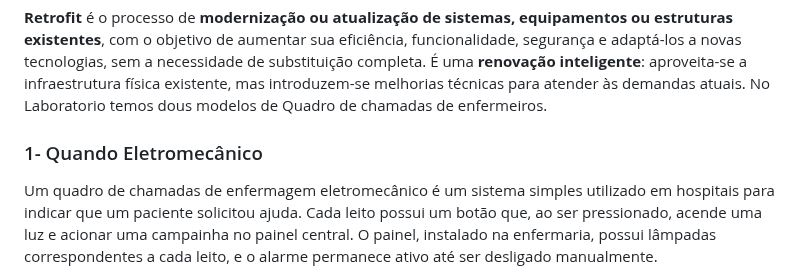
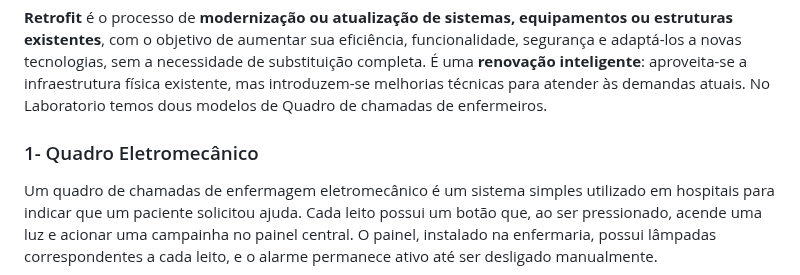
Before and after one commit to Epaminondaslage/quadro_de_chamadas, a Markdown page: 🔧 Retrofit-do-Quadro-de-Chamadas.md, the part around the change. Rendered like a GitHub page.

```diff
--- a/🔧 Retrofit-do-Quadro-de-Chamadas.md
+++ b/🔧 Retrofit-do-Quadro-de-Chamadas.md
@@ -5,7 +5,7 @@
 **Retrofit** é o processo de **modernização ou atualização de sistemas, equipamentos ou estruturas existentes**, com o objetivo de aumentar sua eficiência, funcionalidade, segurança e adaptá-los a novas tecnologias, sem a necessidade de substituição completa. É uma **renovação inteligente**: aproveita-se a infraestrutura física existente, mas introduzem-se melhorias técnicas para atender às demandas atuais.
 No Laboratorio temos dous modelos de Quadro de chamadas de enfermeiros.
 
-### 1- Quando Eletromecânico
+### 1- Quadro Eletromecânico
 
 Um quadro de chamadas de enfermagem eletromecânico é um sistema simples utilizado em hospitais para indicar que um paciente solicitou ajuda. Cada leito possui um botão que, ao ser pressionado, acende uma luz  e  acionar uma campainha no painel central. O painel, instalado na enfermaria, possui lâmpadas correspondentes a cada leito, e o alarme permanece ativo até ser desligado manualmente.
 
```
